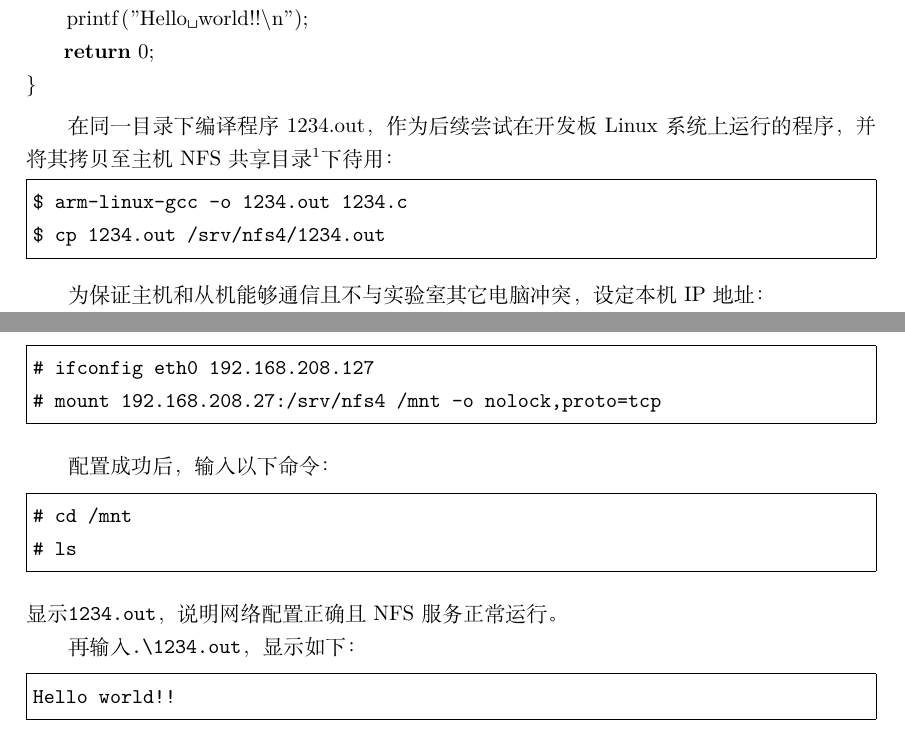
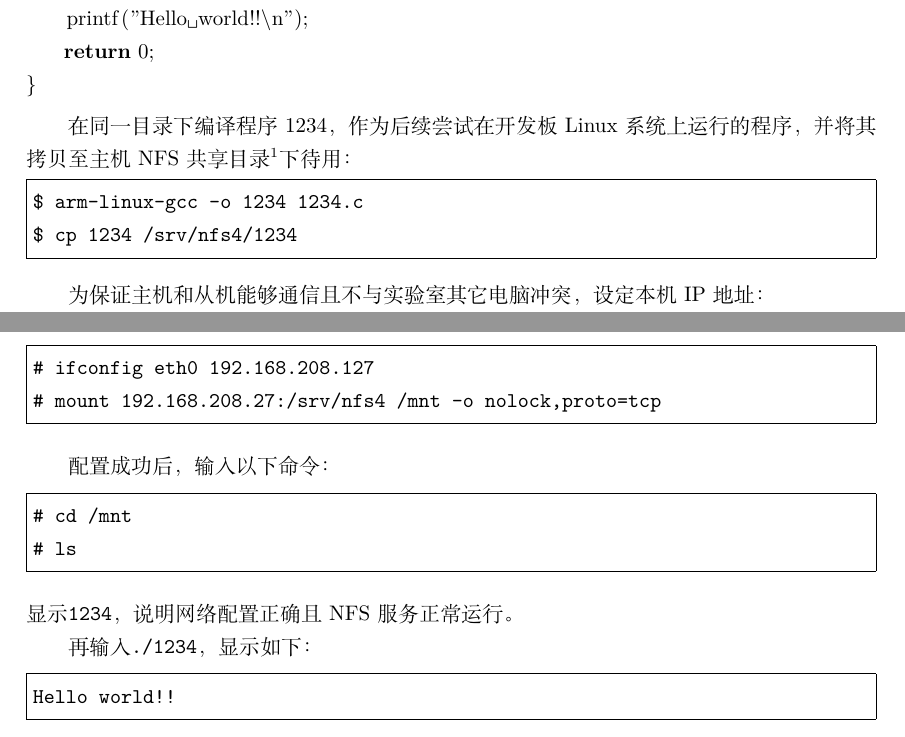
Before and after one commit to imdwq/x230_development, a LaTeX document (report/Embedded_system_1.tex): two parts of pages 5 and 6 of 12, joined at a grey line, cut so that both start at the same text. Compiled offline with XeLaTeX.

Commit message:
Update 1st report last ver.
Fixed by Mr.Fang

```diff
--- a/report/Embedded_system_1.tex
+++ b/report/Embedded_system_1.tex
@@ -125,10 +125,10 @@ int main(int argc, char* argv[])
 }
 \end{lstlisting}
 
-在同一目录下编译程序1234.out，作为后续尝试在开发板Linux系统上运行的程序，并将其拷贝至主机NFS共享目录\footnote{/srv/nfs4}下待用：
+在同一目录下编译程序1234，作为后续尝试在开发板Linux系统上运行的程序，并将其拷贝至主机NFS共享目录\footnote{/srv/nfs4}下待用：
 \begin{Verbatim}[frame=single]
-$ arm-linux-gcc -o 1234.out 1234.c
-$ cp 1234.out /srv/nfs4/1234.out
+$ arm-linux-gcc -o 1234 1234.c
+$ cp 1234 /srv/nfs4/1234
 \end{Verbatim}
 
 为保证主机和从机能够通信且不与实验室其它电脑冲突，设定本机IP地址：
@@ -167,9 +167,9 @@ minicom显示大段系统启动过程消息后，出现root用户文件系统中
 # cd /mnt
 # ls
 \end{Verbatim}
-显示\verb"1234.out"，说明网络配置正确且NFS服务正常运行。
+显示\verb"1234"，说明网络配置正确且NFS服务正常运行。
 
-再输入\verb".\1234.out"，显示如下：
+再输入\verb"./1234"，显示如下：
 \begin{Verbatim}[frame=single]
 Hello world!!
 \end{Verbatim}
```
Also changed, not shown: report/Embedded_system_1.pdf, report/Embedded_system_1.tex (6 more changed lines).
